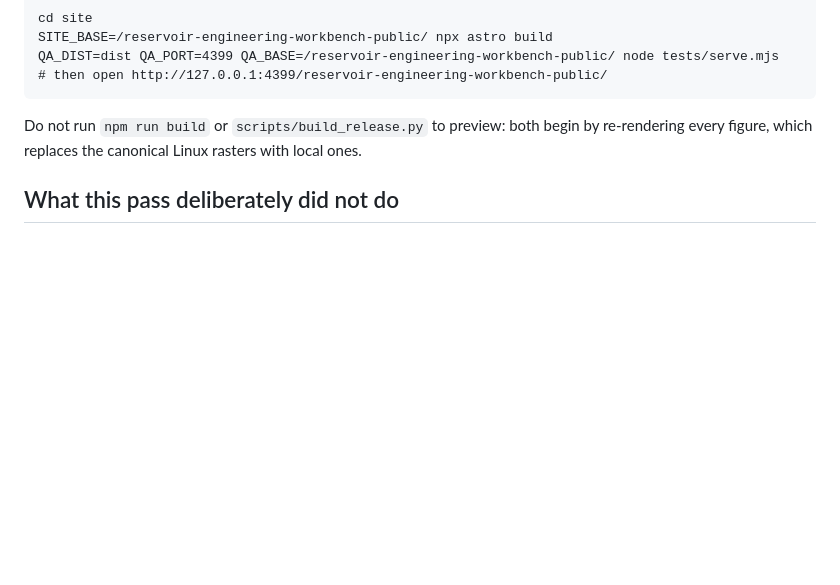
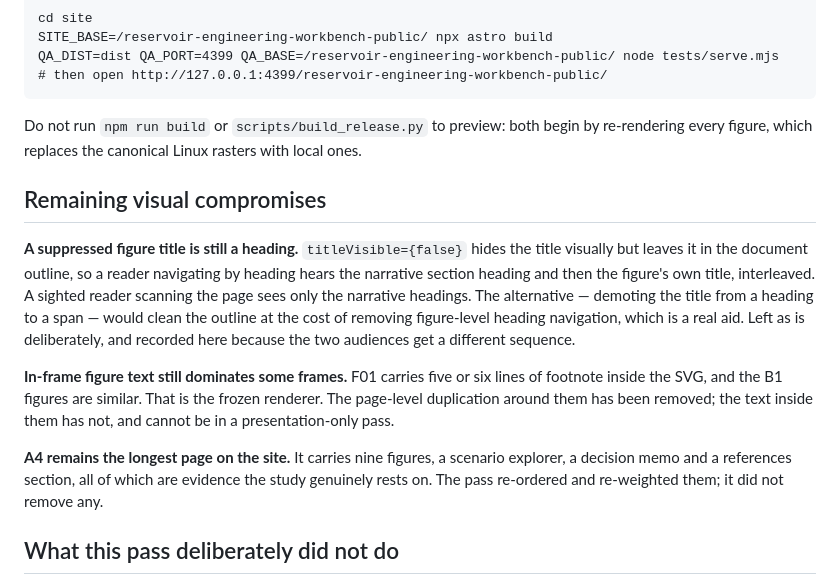
Before and after one commit to azulcoder/reservoir-engineering-workbench-public, a Markdown page: docs/release/EXECUTIVE_VISUAL_REVIEW.md, the part around the change. Drawn GitHub-style; blank space fills up the shorter version.

Commit message:
Record the remaining visual compromises in the review document
Three, stated rather than left for a reviewer to find. A suppressed figure title is
still a heading, so a reader navigating by heading gets the narrative heading and the
figure title interleaved while a sighted scanner sees only the narrative ones; the
alternative removes figure-level heading navigation, which is a real aid, so this is
left as it is deliberately. In-frame figure text still dominates some frames, which is
the frozen renderer. And A4 is still the longest page on the site, because everything
on it is evidence the study rests on.

```diff
--- a/docs/release/EXECUTIVE_VISUAL_REVIEW.md
+++ b/docs/release/EXECUTIVE_VISUAL_REVIEW.md
@@ -258,6 +258,25 @@ captures.
 Do not run `npm run build` or `scripts/build_release.py` to preview: both begin by
 re-rendering every figure, which replaces the canonical Linux rasters with local ones.
 
+## Remaining visual compromises
+
+**A suppressed figure title is still a heading.** `titleVisible={false}` hides the title
+visually but leaves it in the document outline, so a reader navigating by heading hears the
+narrative section heading and then the figure's own title, interleaved. A sighted reader
+scanning the page sees only the narrative headings. The alternative — demoting the title
+from a heading to a span — would clean the outline at the cost of removing figure-level
+heading navigation, which is a real aid. Left as is deliberately, and recorded here because
+the two audiences get a different sequence.
+
+**In-frame figure text still dominates some frames.** F01 carries five or six lines of
+footnote inside the SVG, and the B1 figures are similar. That is the frozen renderer. The
+page-level duplication around them has been removed; the text inside them has not, and
+cannot be in a presentation-only pass.
+
+**A4 remains the longest page on the site.** It carries nine figures, a scenario explorer,
+a decision memo and a references section, all of which are evidence the study genuinely
+rests on. The pass re-ordered and re-weighted them; it did not remove any.
+
 ## What this pass deliberately did not do
 
 - It did not touch the figure renderer. Every SVG and PNG is the committed canonical
```
